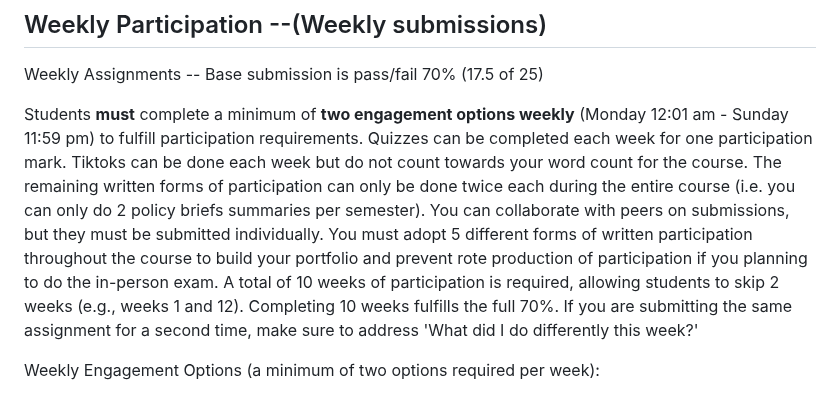
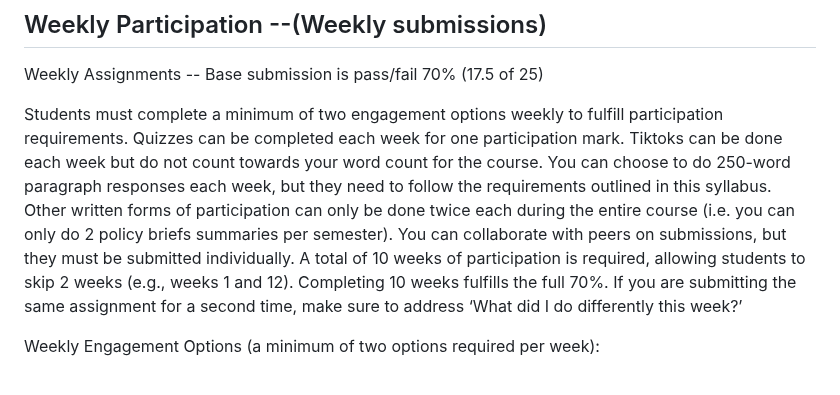
Before and after one commit to dbousfie/CanadaUSrelations, a Markdown page: syllabus.md, the part around the change. Rendered like a GitHub page.

```diff
--- a/syllabus.md
+++ b/syllabus.md
@@ -430,14 +430,7 @@ Western Ontario and Turnitin.com
 
 Weekly Assignments -- Base submission is pass/fail 70% (17.5 of 25)
 
-Students **must** complete a minimum of **two engagement options
-weekly** (Monday 12:01 am - Sunday 11:59 pm) to fulfill participation
-requirements. Quizzes can be completed each week for one participation
-mark. Tiktoks can be done each week but do not count towards your word count for the course. The remaining written forms of participation can only be done twice each during the entire course (i.e. you can only do 2 policy briefs summaries per semester). You can collaborate with peers on submissions, but they must be submitted individually. You must adopt 5 different forms of written participation throughout the course to build your portfolio and prevent rote production of participation if you planning to do the in-person exam.  A total of 10 weeks of participation
-is required, allowing students to skip 2 weeks (e.g., weeks 1 and 12).
-Completing 10 weeks fulfills the full 70%. If you are submitting the
-same assignment for a second time, make sure to address 'What did I do
-differently this week?'
+Students must complete a minimum of two engagement options weekly to fulfill participation requirements. Quizzes can be completed each week for one participation mark. Tiktoks can be done each week but do not count towards your word count for the course. You can choose to do 250-word paragraph responses each week, but they need to follow the requirements outlined in this syllabus.  Other written forms of participation can only be done twice each during the entire course (i.e. you can only do 2 policy briefs summaries per semester). You can collaborate with peers on submissions, but they must be submitted individually. A total of 10 weeks of participation is required, allowing students to skip 2 weeks (e.g., weeks 1 and 12). Completing 10 weeks fulfills the full 70%. If you are submitting the same assignment for a second time, make sure to address ‘What did I do differently this week?’
 
 Weekly Engagement Options (a minimum of two options required per week):
 
```
